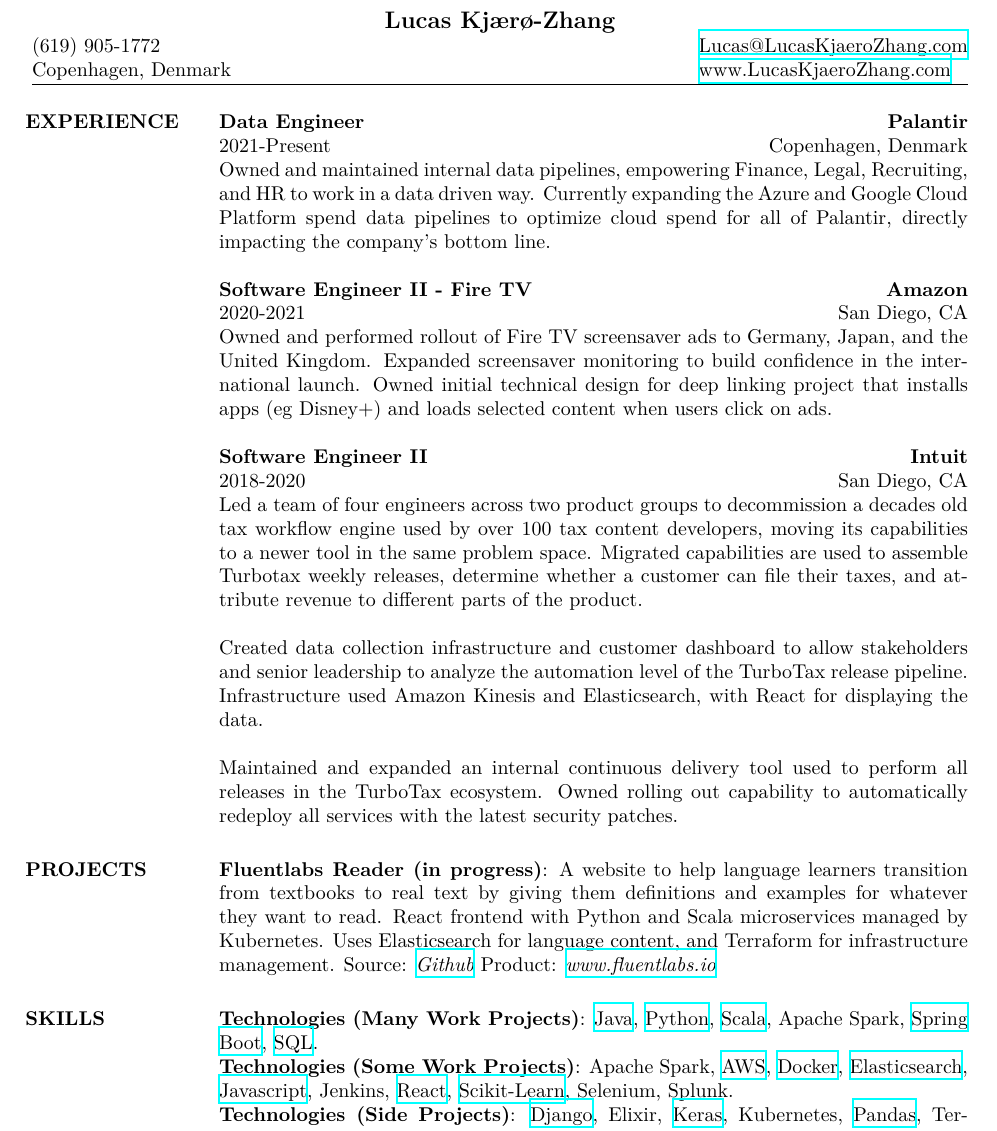
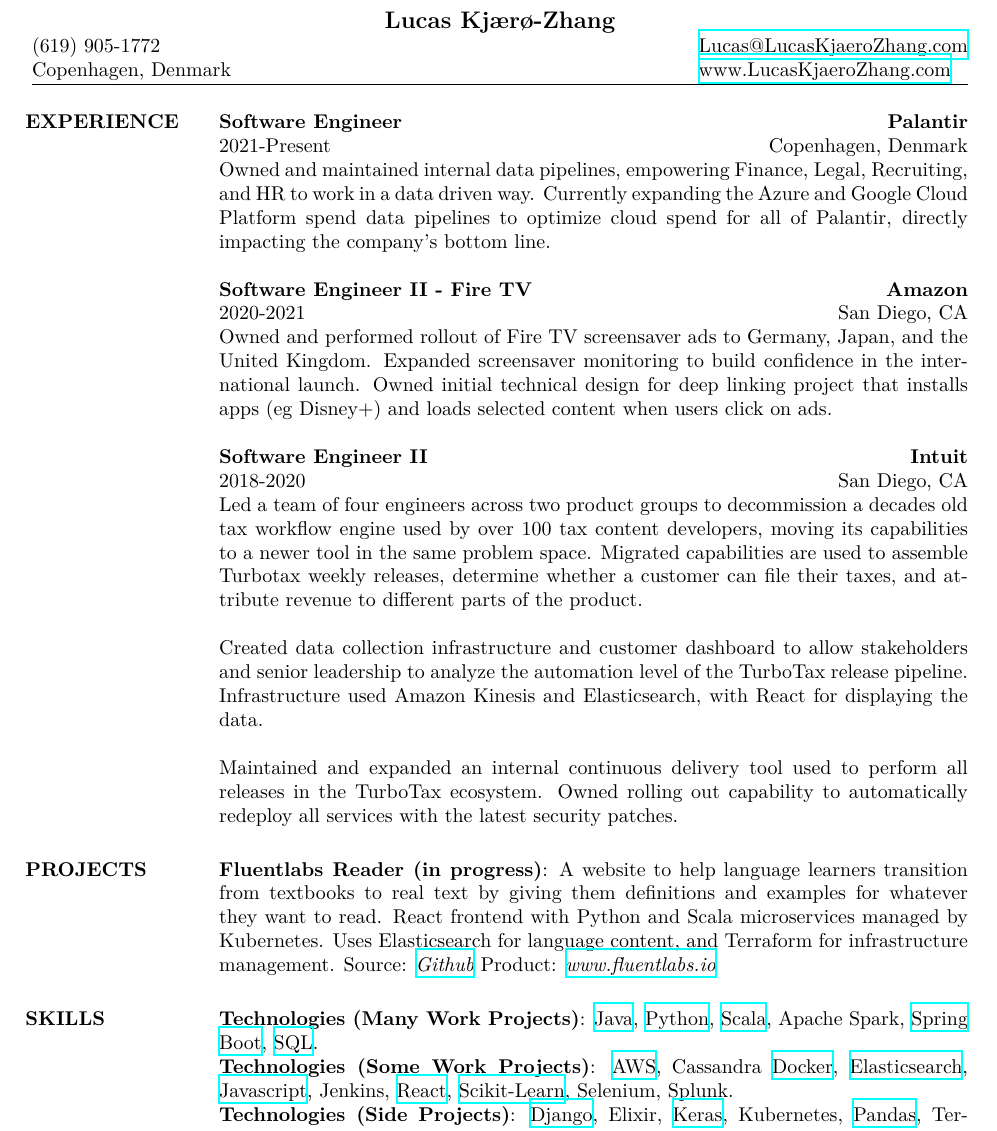
Before and after one commit to lucaskjaero/lucas-kjaero-website, a LaTeX CV (resume/lucas-kjaero-zhang-resume.tex): part of the page, cut so that both start at the same text. Compiled offline with XeLaTeX.

Commit message:
Correct title and remove duplicate technology

```diff
--- a/resume/lucas-kjaero-zhang-resume.tex
+++ b/resume/lucas-kjaero-zhang-resume.tex
@@ -95,7 +95,7 @@
 \employer{\textbf{Palantir}}
 \location{Copenhagen, Denmark}
 \dates{2021-Present}
-\title{\textbf{Data Engineer}}
+\title{\textbf{Software Engineer}}
 \begin{position}
 Owned and maintained internal data pipelines, empowering Finance, Legal, Recruiting, and HR to work in a data driven way. Currently expanding the Azure and Google Cloud Platform spend data pipelines to optimize cloud spend for all of Palantir, directly impacting the company's bottom line.
 \end{position}
@@ -167,11 +167,10 @@
 \href{https://www.lucaskjaerozhang.com/technology/sql/}{SQL}.
 \\
 \textbf{Technologies (Some Work Projects)}:
-Apache Spark,
 \href{https://www.lucaskjaerozhang.com/technology/aws/}{AWS},
+Cassandra
 \href{https://www.lucaskjaerozhang.com/technology/docker/}{Docker},
 \href{https://www.lucaskjaerozhang.com/technology/elasticsearch/}{Elasticsearch},
-% \href{https://www.lucaskjaerozhang.com/technology/gatling/}{Gatling},
 \href{https://www.lucaskjaerozhang.com/technology/javascript/}{Javascript},
 Jenkins,
 \href{https://www.lucaskjaerozhang.com/technology/react/}{React},
```
